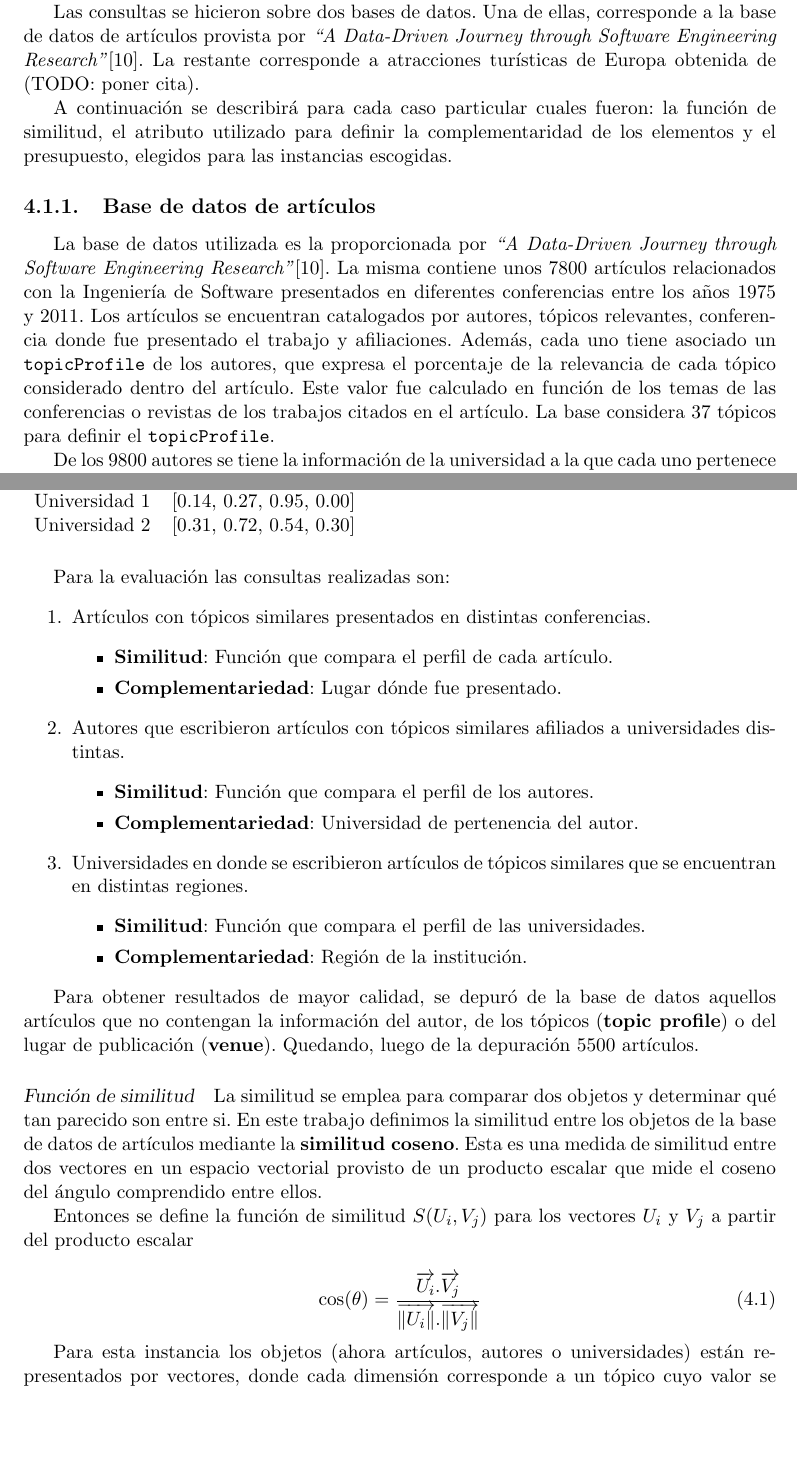
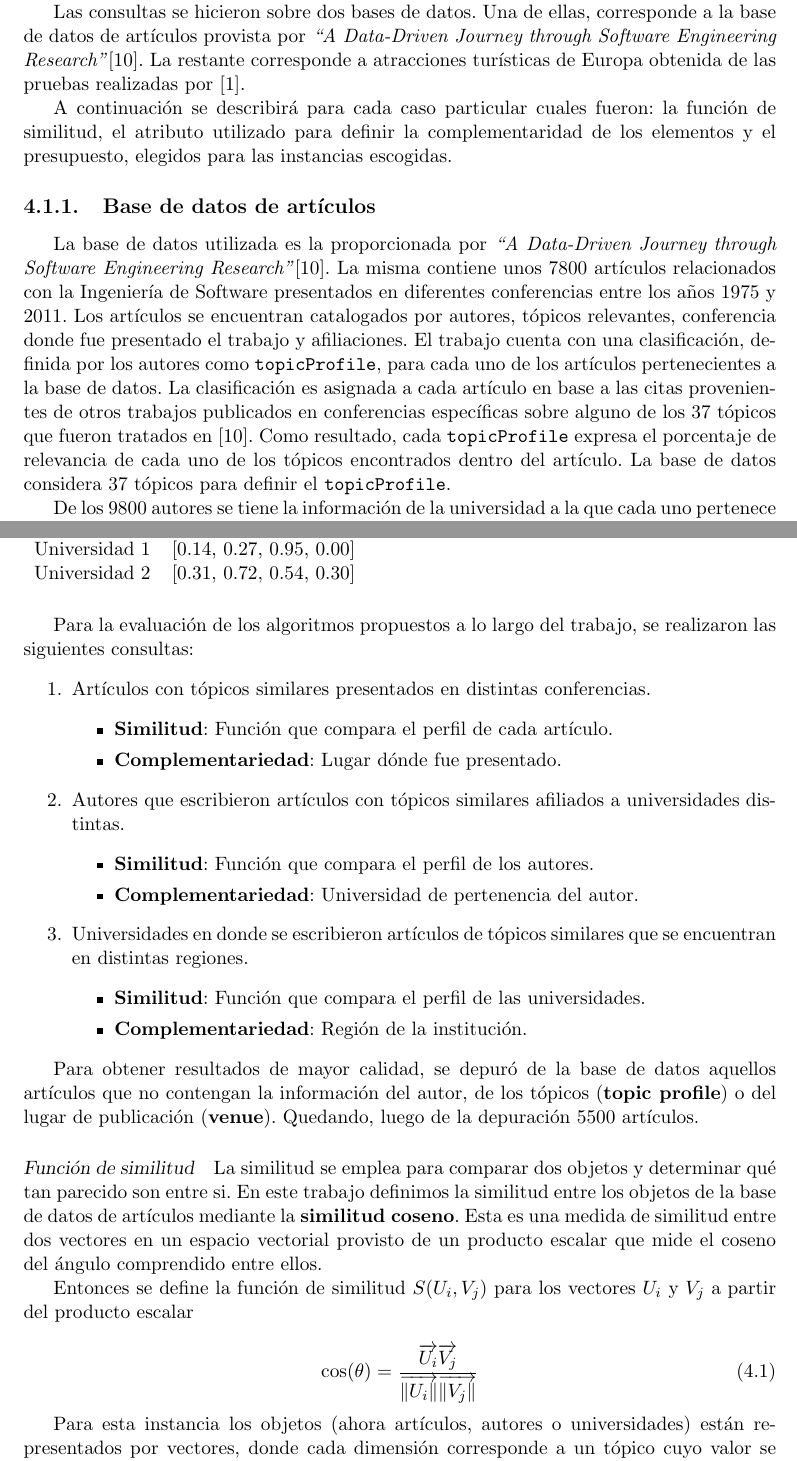
Before and after one commit to juanknebel/tesis-jaks, a LaTeX thesis (informe/tesis.tex, which reads informe/experimentacion.tex): two parts of pages 30 and 32 of 47, joined at a grey line, cut so that both start at the same text, the shorter picture padded with empty space. Compiled offline with pdfLaTeX.

Commit message:
informe. experimentacion

```diff
--- a/informe/experimentacion.tex
+++ b/informe/experimentacion.tex
@@ -1,12 +1,12 @@
 \section{Instancias de pruebas}\label{sect:busquedas}
 En esta sección se presentarán las consultas elaboradas utilizadas para evaluar las propuestas algorítmicas introducidas en este trabajo.
 
-Las consultas se hicieron sobre dos bases de datos. Una de ellas, corresponde a la base de datos de artículos provista por \textit{\textquotedblleft A Data-Driven Journey through Software Engineering Research\textquotedblright}\cite{dataDrive}. La restante corresponde a atracciones turísticas de Europa obtenida de (TODO: poner cita).
+Las consultas se hicieron sobre dos bases de datos. Una de ellas, corresponde a la base de datos de artículos provista por \textit{\textquotedblleft A Data-Driven Journey through Software Engineering Research\textquotedblright}\cite{dataDrive}. La restante corresponde a atracciones turísticas de Europa obtenida de las pruebas realizadas por \cite{journals/tkde/Amer-YahiaBCFMZ14}.
 
 A continuación se describirá para cada caso particular cuales fueron: la función de similitud, el atributo utilizado para definir la complementaridad de los elementos y el presupuesto, elegidos para las instancias escogidas.
 
 \subsection{Base de datos de artículos}
-La base de datos utilizada es la proporcionada por \textit{\textquotedblleft A Data-Driven Journey through Software Engineering Research\textquotedblright}\cite{dataDrive}. La misma contiene unos $7800$ artículos relacionados con la Ingeniería de Software presentados en diferentes conferencias entre los años 1975 y 2011. Los artículos se encuentran catalogados por autores, tópicos relevantes, conferencia donde fue presentado el trabajo y afiliaciones. Además, cada uno tiene asociado un \texttt{topicProfile} de los autores, que expresa el porcentaje de la relevancia de cada tópico considerado dentro del artículo. Este valor fue calculado en función de los temas de las conferencias o revistas de los trabajos citados en el artículo. La base considera 37 tópicos para definir el \texttt{topicProfile}.
+La base de datos utilizada es la proporcionada por \textit{\textquotedblleft A Data-Driven Journey through Software Engineering Research\textquotedblright}\cite{dataDrive}. La misma contiene unos $7800$ artículos relacionados con la Ingeniería de Software presentados en diferentes conferencias entre los años 1975 y 2011. Los artículos se encuentran catalogados por autores, tópicos relevantes, conferencia donde fue presentado el trabajo y afiliaciones. El trabajo cuenta con una clasificación, definida por los autores como \texttt{topicProfile}, para cada uno de los artículos pertenecientes a la base de datos. La clasificación es asignada a cada artículo en base a las citas provenientes de otros trabajos publicados en conferencias específicas sobre alguno de los 37 tópicos que fueron tratados en \cite{dataDrive}. Como resultado, cada \texttt{topicProfile} expresa el porcentaje de relevancia de cada uno de los tópicos encontrados dentro del artículo. La base de datos considera 37 tópicos para definir el \texttt{topicProfile}.
 
 De los $9800$ autores se tiene la información de la universidad a la que cada uno pertenece y la región donde se encuentra dicha universidad.
 
@@ -62,7 +62,7 @@ Para clarificar mostramos un ejemplo de los perfiles de los elementos:
 \label{tabla:topicProfileEj3}
 \end{table}
 
-Para la evaluación las consultas realizadas son:
+Para la evaluación de los algoritmos propuestos a lo largo del trabajo, se realizaron las siguientes consultas:
 \begin{enumerate}
 	\item
 		Artículos con tópicos similares presentados en distintas conferencias. \label{busqueda:articulos}
@@ -94,7 +94,7 @@ La similitud se emplea para comparar dos objetos y determinar qué tan parecido
 Entonces se define la función de similitud $S(U_i, V_j)$ para los vectores $U_i$ y $V_j$ a partir del producto escalar
 
 \begin{equation} \label{eq:angulovectorial}
-\cos(\theta) =  \dfrac{\overrightarrow{U_i} . \overrightarrow{V_j}}{\overrightarrow{\lVert U_i\lVert}.\overrightarrow{\lVert V_j\lVert}}
+\cos(\theta) =  \dfrac{\overrightarrow{U_i} \overrightarrow{V_j}}{\overrightarrow{\lVert U_i\lVert} \overrightarrow{\lVert V_j\lVert}}
 \end{equation}
 
 Para esta instancia los objetos (ahora artículos, autores o universidades) están representados por vectores, donde cada dimensión corresponde a un tópico cuyo valor se corresponde con el valor del tópico del objeto según la base de datos \cite{dataDrive}. Por lo tanto el objeto $a$ se representa con el vector $V_a = [v_1,v_2,...,v_3]$ que cumple con las siguientes propiedades:
```
Also changed, not shown: informe/tesis.bib (+1 -1 lines), informe/experimentacion.tex (14 more changed lines).
